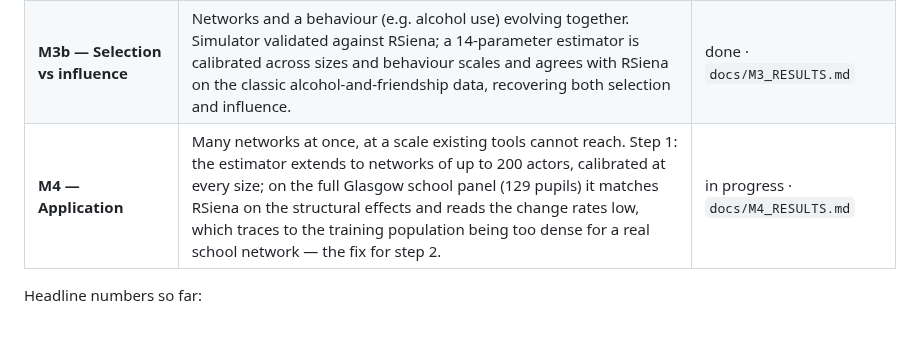
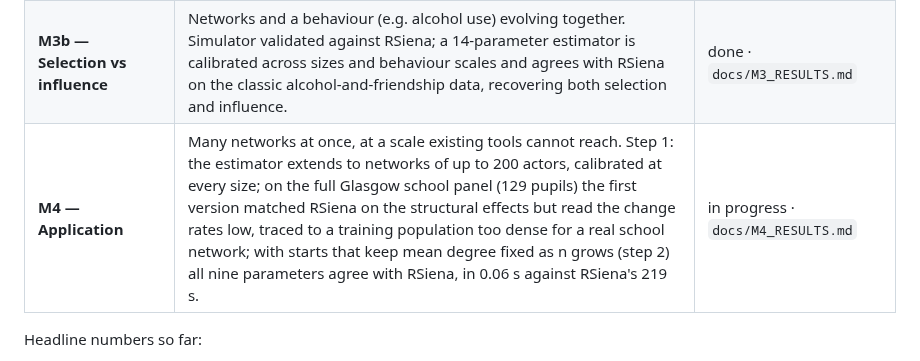
Before and after one commit to VampireLordSeth/Neural-Inference-for-SAOMs, a Markdown page: README.md, the part around the change. Rendered like a GitHub page; blank space fills up the shorter version.

```diff
--- a/README.md
+++ b/README.md
@@ -63,7 +63,7 @@ unvalidated step.
 | **Out-of-distribution envelope** | What happens when a dataset falls outside the training population, and a one-line screen that catches most such cases. | done · `docs/OOD_RESULTS.md` |
 | **M3a — Multiple waves** | Three observation waves, one rate per period. Matches RSiena's three-wave fit; the posterior tightens with the extra wave just as RSiena's standard errors do. | done · `docs/M3_RESULTS.md` |
 | **M3b — Selection vs influence** | Networks and a behaviour (e.g. alcohol use) evolving together. Simulator validated against RSiena; a 14-parameter estimator is calibrated across sizes and behaviour scales and agrees with RSiena on the classic alcohol-and-friendship data, recovering both selection and influence. | done · `docs/M3_RESULTS.md` |
-| **M4 — Application** | Many networks at once, at a scale existing tools cannot reach. Step 1: the estimator extends to networks of up to 200 actors, calibrated at every size; on the full Glasgow school panel (129 pupils) it matches RSiena on the structural effects and reads the change rates low, which traces to the training population being too dense for a real school network — the fix for step 2. | in progress · `docs/M4_RESULTS.md` |
+| **M4 — Application** | Many networks at once, at a scale existing tools cannot reach. Step 1: the estimator extends to networks of up to 200 actors, calibrated at every size; on the full Glasgow school panel (129 pupils) the first version matched RSiena on the structural effects but read the change rates low, traced to a training population too dense for a real school network; with starts that keep mean degree fixed as n grows (step 2) all nine parameters agree with RSiena, in 0.06 s against RSiena's 219 s. | in progress · `docs/M4_RESULTS.md` |
 
 Headline numbers so far:
 
```
Also changed, not shown: GETTING_STARTED.md (+8 -4 lines), docs/M4_RESULTS.md (+82 -4 lines), docs/figures/m4b_sbc_ranks_population.png (added).
